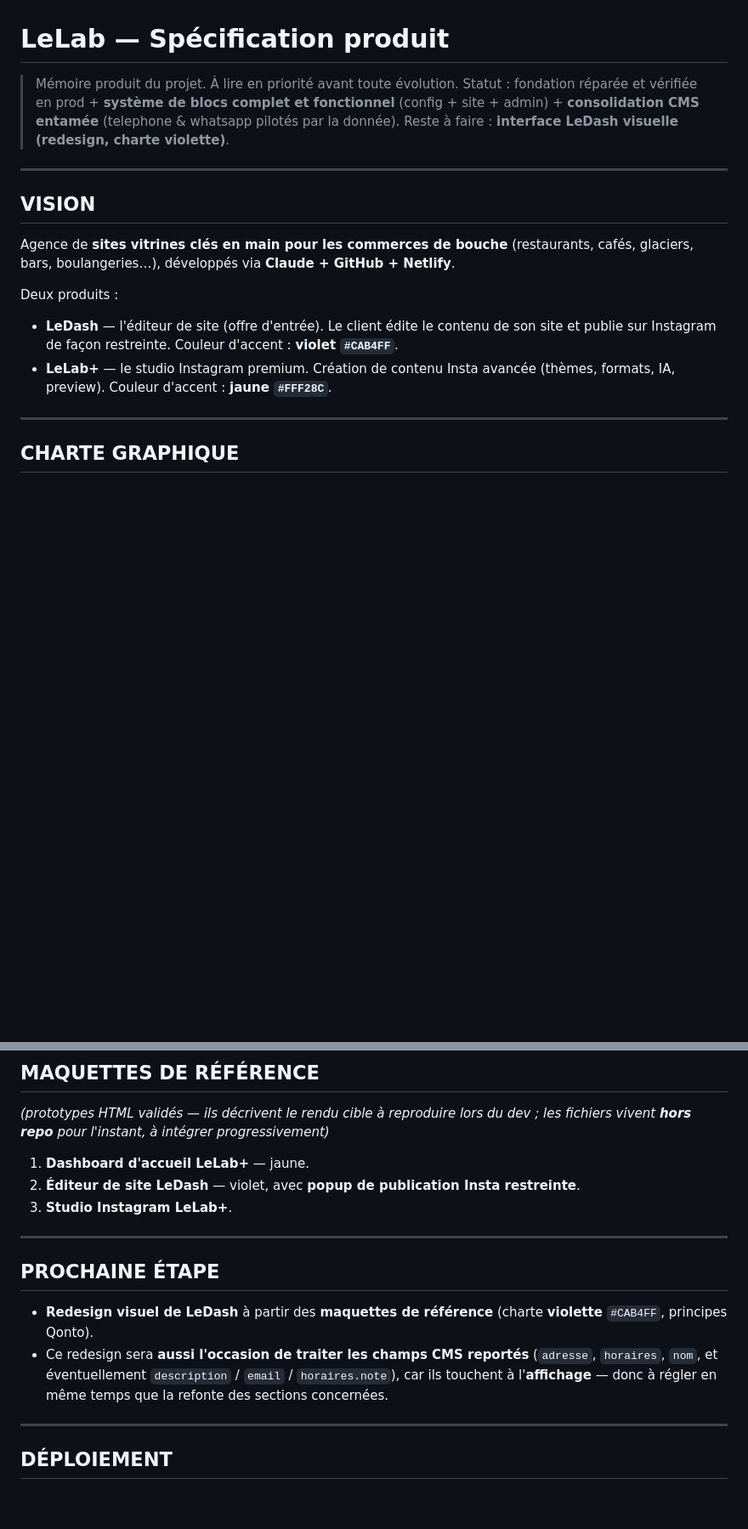
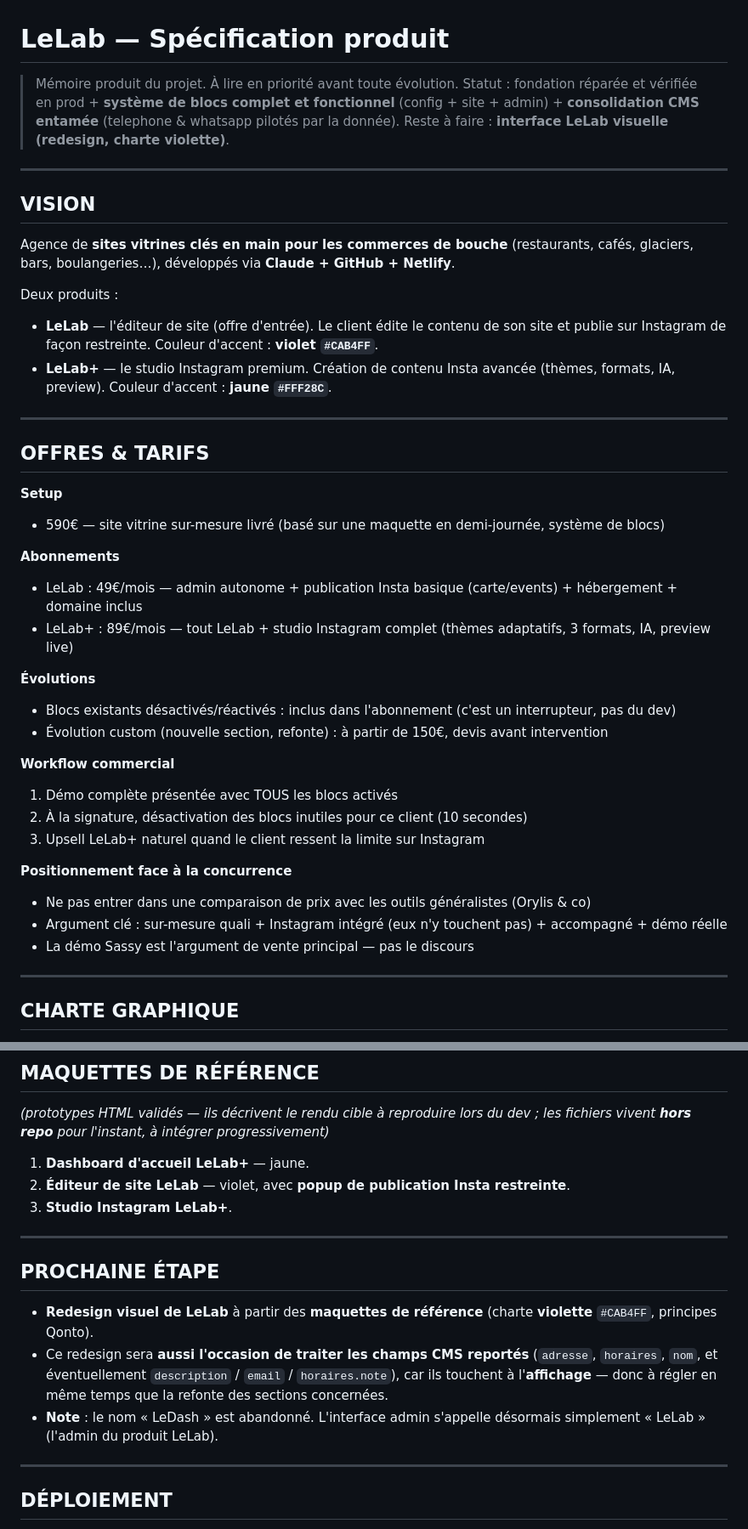
Before and after one commit to romaindemari-png/bistrot-sassy, a Markdown page: LELAB.md, 2 parts joined by grey strips. Shown at 85% size. Drawn GitHub-style; blank space fills up the shorter version.

Commit message:
Docs : renommage LeDash → LeLab + section OFFRES & TARIFS
Co-Authored-By: Claude Opus 4.8 <noreply@anthropic.com>

```diff
--- a/LELAB.md
+++ b/LELAB.md
@@ -1,7 +1,7 @@
 # LeLab — Spécification produit
 
 > Mémoire produit du projet. À lire en priorité avant toute évolution.
-> Statut : fondation réparée et vérifiée en prod + **système de blocs complet et fonctionnel** (config + site + admin) + **consolidation CMS entamée** (telephone & whatsapp pilotés par la donnée). Reste à faire : **interface LeDash visuelle (redesign, charte violette)**.
+> Statut : fondation réparée et vérifiée en prod + **système de blocs complet et fonctionnel** (config + site + admin) + **consolidation CMS entamée** (telephone & whatsapp pilotés par la donnée). Reste à faire : **interface LeLab visuelle (redesign, charte violette)**.
 
 ---
 
@@ -11,8 +11,33 @@ Agence de **sites vitrines clés en main pour les commerces de bouche** (restaur
 
 Deux produits :
 
-- **LeDash** — l'éditeur de site (offre d'entrée). Le client édite le contenu de son site et publie sur Instagram de façon restreinte. Couleur d'accent : **violet `#CAB4FF`**.
+- **LeLab** — l'éditeur de site (offre d'entrée). Le client édite le contenu de son site et publie sur Instagram de façon restreinte. Couleur d'accent : **violet `#CAB4FF`**.
 - **LeLab+** — le studio Instagram premium. Création de contenu Insta avancée (thèmes, formats, IA, preview). Couleur d'accent : **jaune `#FFF28C`**.
+
+---
+
+## OFFRES & TARIFS
+
+**Setup**
+- 590€ — site vitrine sur-mesure livré (basé sur une maquette en demi-journée, système de blocs)
+
+**Abonnements**
+- LeLab : 49€/mois — admin autonome + publication Insta basique (carte/events) + hébergement + domaine inclus
+- LeLab+ : 89€/mois — tout LeLab + studio Instagram complet (thèmes adaptatifs, 3 formats, IA, preview live)
+
+**Évolutions**
+- Blocs existants désactivés/réactivés : inclus dans l'abonnement (c'est un interrupteur, pas du dev)
+- Évolution custom (nouvelle section, refonte) : à partir de 150€, devis avant intervention
+
+**Workflow commercial**
+1. Démo complète présentée avec TOUS les blocs activés
+2. À la signature, désactivation des blocs inutiles pour ce client (10 secondes)
+3. Upsell LeLab+ naturel quand le client ressent la limite sur Instagram
+
+**Positionnement face à la concurrence**
+- Ne pas entrer dans une comparaison de prix avec les outils généralistes (Orylis & co)
+- Argument clé : sur-mesure quali + Instagram intégré (eux n'y touchent pas) + accompagné + démo réelle
+- La démo Sassy est l'argument de vente principal — pas le discours
 
 ---
 
@@ -135,15 +160,16 @@ Chaque site = un **SOCLE commun** + des **BLOCS optionnels** activables par clie
 *(prototypes HTML validés — ils décrivent le rendu cible à reproduire lors du dev ; les fichiers vivent **hors repo** pour l'instant, à intégrer progressivement)*
 
 1. **Dashboard d'accueil LeLab+** — jaune.
-2. **Éditeur de site LeDash** — violet, avec **popup de publication Insta restreinte**.
+2. **Éditeur de site LeLab** — violet, avec **popup de publication Insta restreinte**.
 3. **Studio Instagram LeLab+**.
 
 ---
 
 ## PROCHAINE ÉTAPE
 
-- **Redesign visuel de LeDash** à partir des **maquettes de référence** (charte **violette** `#CAB4FF`, principes Qonto).
+- **Redesign visuel de LeLab** à partir des **maquettes de référence** (charte **violette** `#CAB4FF`, principes Qonto).
 - Ce redesign sera **aussi l'occasion de traiter les champs CMS reportés** (`adresse`, `horaires`, `nom`, et éventuellement `description` / `email` / `horaires.note`), car ils touchent à l'**affichage** — donc à régler en même temps que la refonte des sections concernées.
+- **Note** : le nom « LeDash » est abandonné. L'interface admin s'appelle désormais simplement « LeLab » (l'admin du produit LeLab).
 
 ---
 
```
Also changed, not shown: other parts of LELAB.md (+5 -5 lines).
